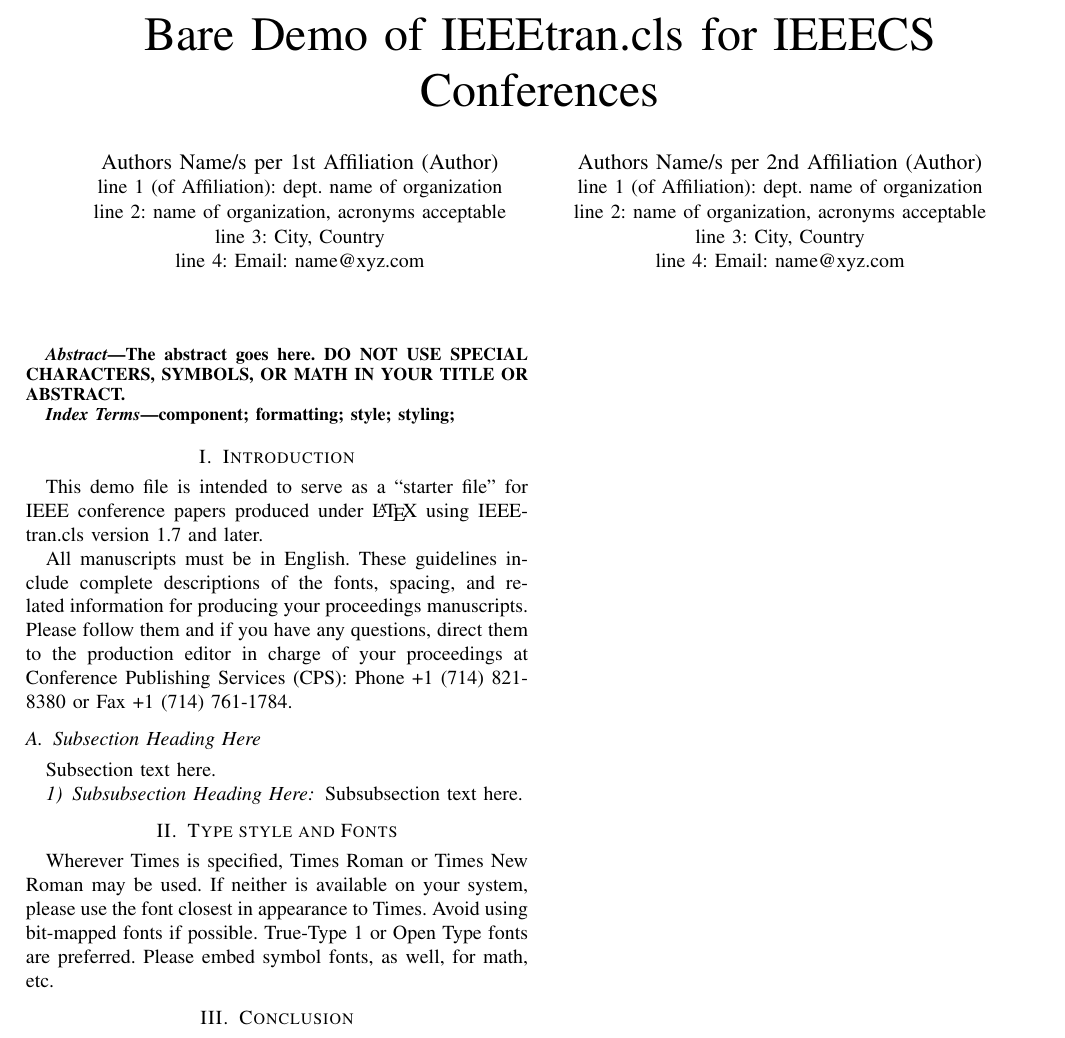
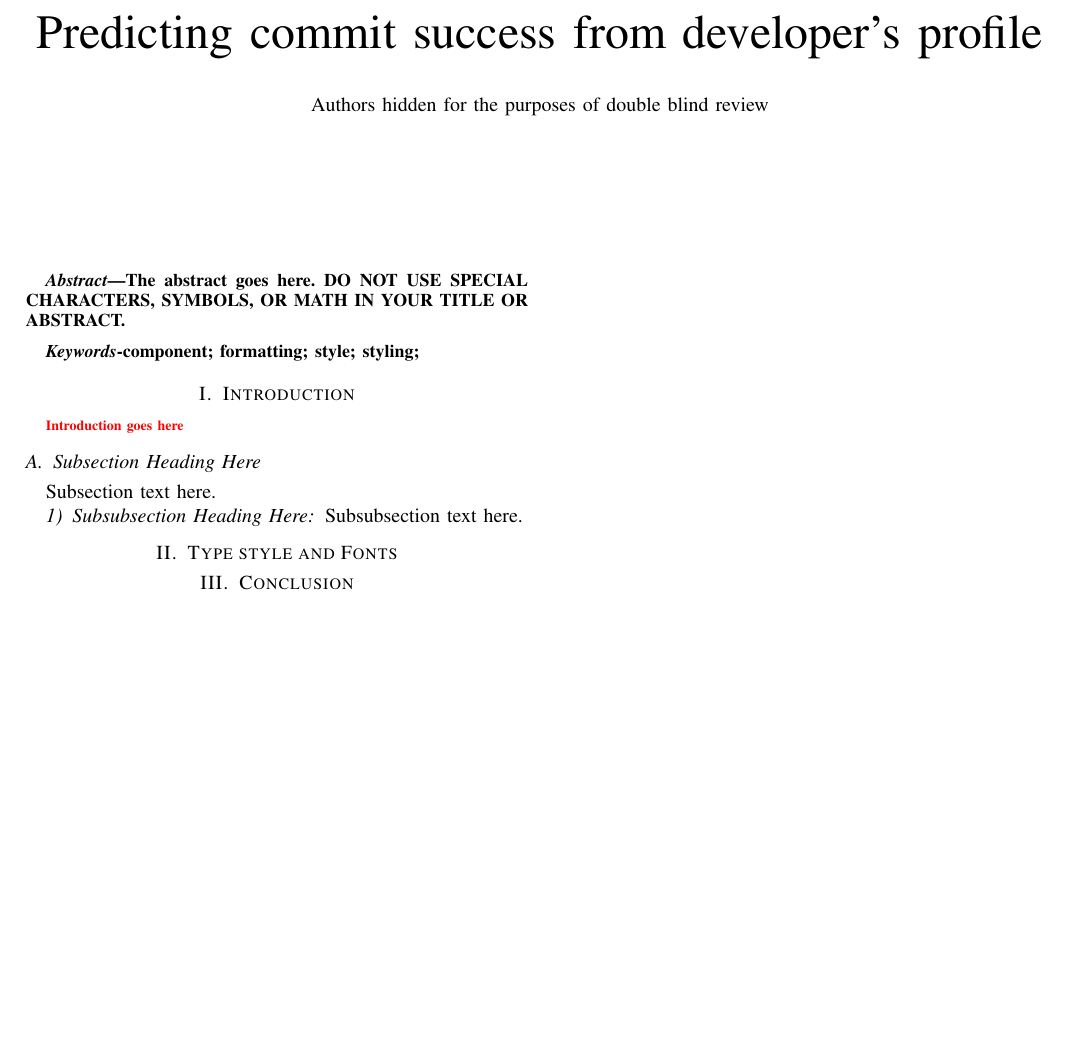
Before and after one commit to mausotog/MSRChallenge2017, a LaTeX paper (Paper/MSRChallenge2017.tex): part of the page, cut at the place of the change, the shorter picture padded with empty space. Compiled offline with pdfLaTeX.

Commit message:
Adding the templates for the paper

```diff
--- a/Paper/bare_conf.tex
+++ b/Paper/MSRChallenge2017.tex
@@ -72,6 +72,12 @@
 
 
 
+\usepackage{booktabs}
+\newcommand{\ra}[1]{\renewcommand{\arraystretch}{#1}}
+
+\usepackage[usenames,dvipsnames]{color}
+\newcommand{\todo}[1]
+  {{\scriptsize \textbf{\color{red} {#1}}}}
 
 
 % Some very useful LaTeX packages include:
@@ -352,24 +358,31 @@
 %
 % paper title
 % can use linebreaks \\ within to get better formatting as desired
-\title{Bare Demo of IEEEtran.cls for IEEECS Conferences}
+
+\title{Predicting commit success from developer's profile}
+%Or some better name, Zack can probably think of a better one, he is good with names
 
 
 % author names and affiliations
 % use a multiple column layout for up to two different
 % affiliations
 
-\author{\IEEEauthorblockN{Authors Name/s per 1st Affiliation (Author)}
-\IEEEauthorblockA{line 1 (of Affiliation): dept. name of organization\\
-line 2: name of organization, acronyms acceptable\\
-line 3: City, Country\\
-line 4: Email: name@xyz.com}
-\and
-\IEEEauthorblockN{Authors Name/s per 2nd Affiliation (Author)}
-\IEEEauthorblockA{line 1 (of Affiliation): dept. name of organization\\
-line 2: name of organization, acronyms acceptable\\
-line 3: City, Country\\
-line 4: Email: name@xyz.com}
+\author{\IEEEauthorblockN{Authors hidden for the purposes of double blind review}
+\IEEEauthorblockA{\\
+\\
+\\}
+
+%\author{\IEEEauthorblockN{Authors Name/s per 1st Affiliation (Author)}
+%\IEEEauthorblockA{line 1 (of Affiliation): dept. name of organization\\
+%line 2: name of organization, acronyms acceptable\\
+%line 3: City, Country\\
+%line 4: Email: name@xyz.com}
+%\and
+%\IEEEauthorblockN{Authors Name/s per 2nd Affiliation (Author)}
+%\IEEEauthorblockA{line 1 (of Affiliation): dept. name of organization\\
+%line 2: name of organization, acronyms acceptable\\
+%line 3: City, Country\\
+%line 4: Email: name@xyz.com}
 }
 
 % conference papers do not typically use \thanks and this command
@@ -432,11 +445,7 @@
 
 \section{Introduction}
 % no \IEEEPARstart
-This demo file is intended to serve as a ``starter file''
-for IEEE conference papers produced under \LaTeX\ using
-IEEEtran.cls version 1.7 and later.
-
-All manuscripts must be in English. These guidelines include complete descriptions of the fonts, spacing, and related information for producing your proceedings manuscripts. Please follow them and if you have any questions, direct them to the production editor in charge of your proceedings at Conference Publishing Services (CPS): Phone +1 (714) 821-8380 or Fax +1 (714) 761-1784.
+\todo{Introduction goes here}
 % You must have at least 2 lines in the paragraph with the drop letter
 % (should never be an issue)
 
@@ -448,7 +457,7 @@
 Subsubsection text here.
 
 \section{Type style and Fonts}
-Wherever Times is specified, Times Roman or Times New Roman may be used. If neither is available on your system, please use the font closest in appearance to Times. Avoid using bit-mapped fonts if possible. True-Type 1 or Open Type fonts are preferred. Please embed symbol fonts, as well, for math, etc.
+
 
 
 % An example of a floating figure using the graphicx package.
```
Also changed, not shown: Paper/IEEEtran.cls (renamed from Paper/MSRChallenge2017.cls), Paper/MSRChallenge2017.bbl (added), Paper/MSRChallenge2017.pdf (added), Paper/changelog.txt (added), 5 other files.
